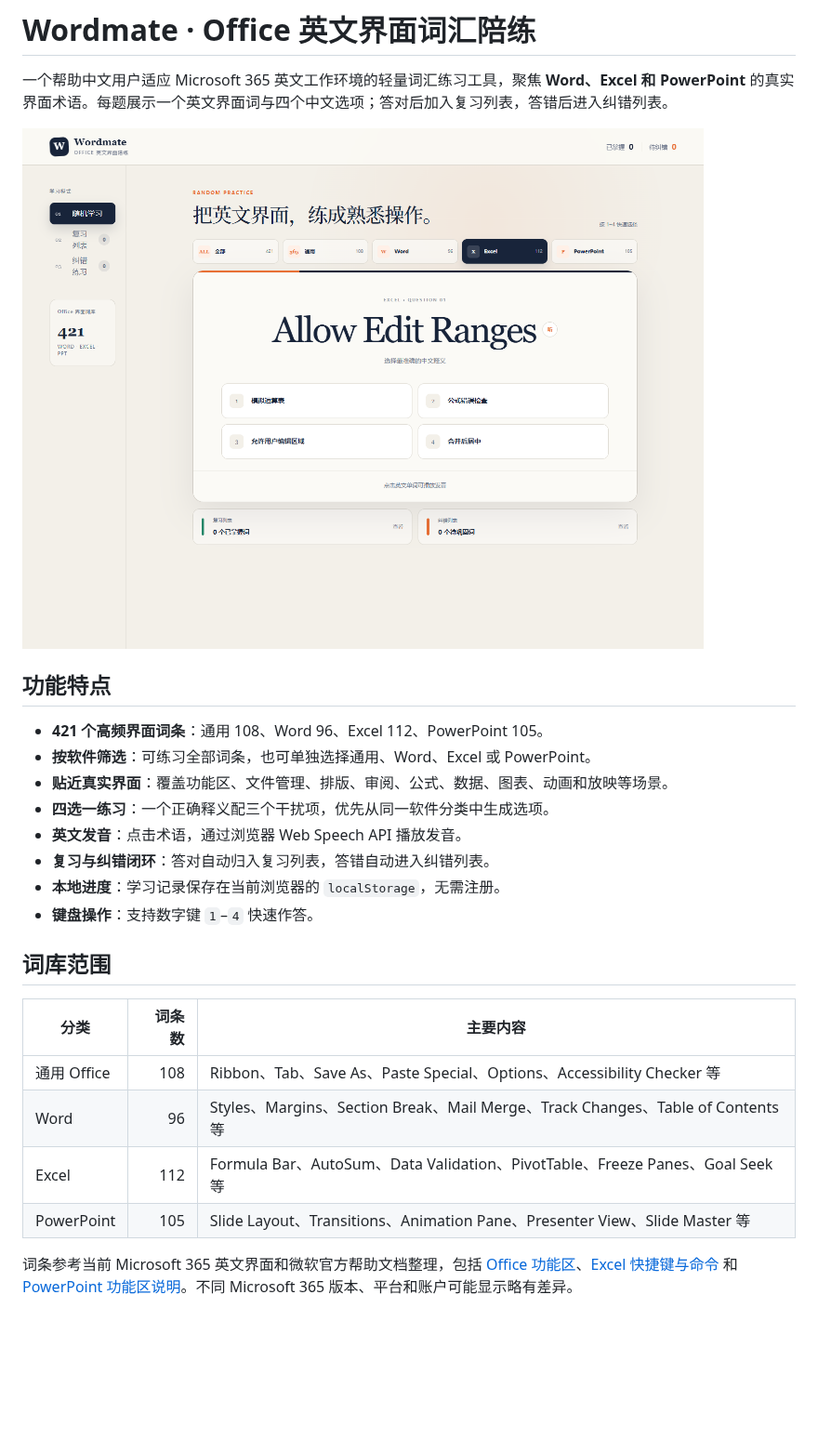
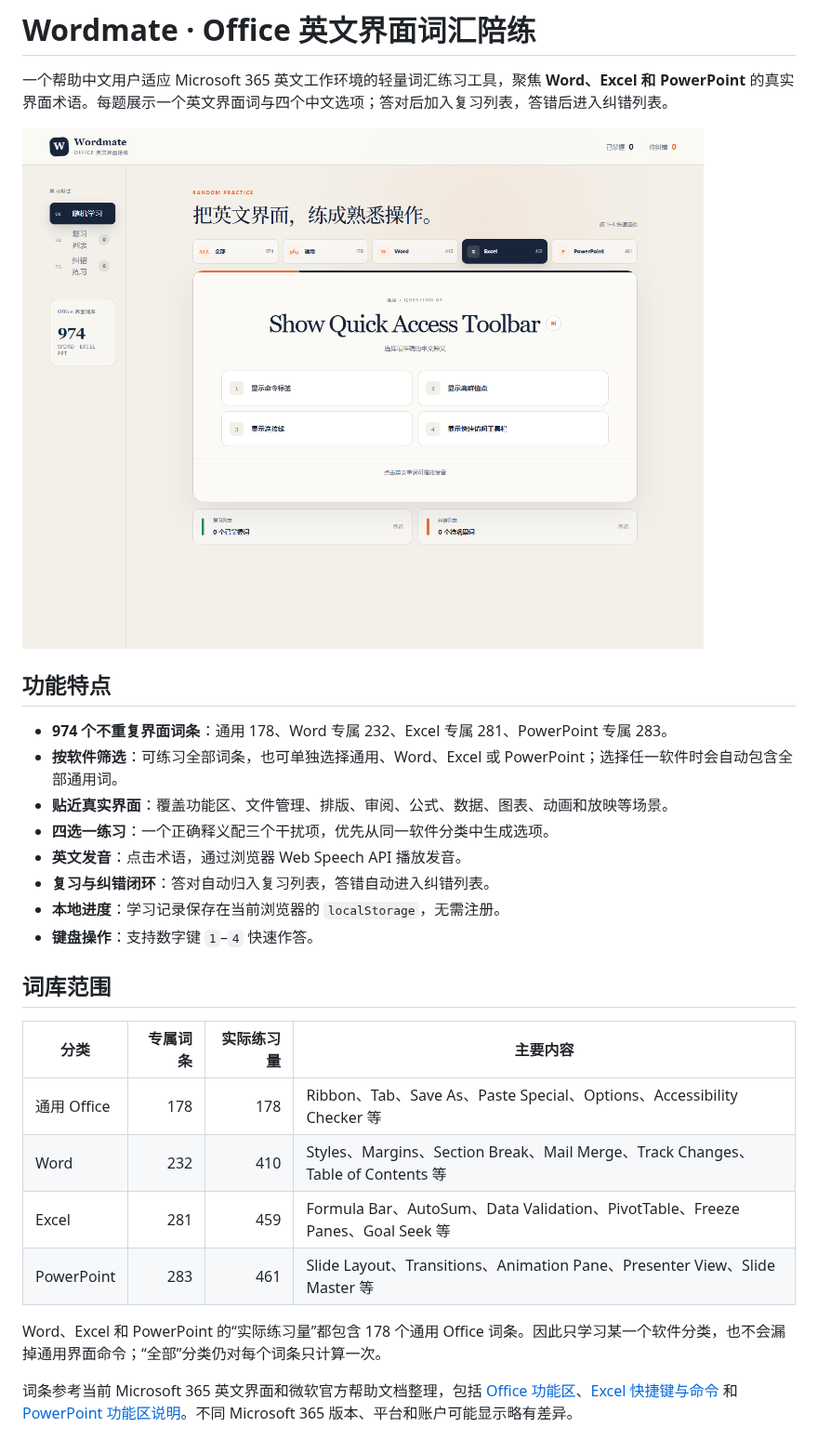
Before and after one commit to risievol2-alt/wordmate-cet4-study, a Markdown page: README.md, the part around the change. Shown at 93% size. Drawn GitHub-style; pictures changed too: docs/screenshot.png; blank space fills up the shorter version.

Commit message:
Expand Office vocabulary and include common terms

```diff
--- a/README.md
+++ b/README.md
@@ -6,8 +6,8 @@
 
 ## 功能特点
 
-- **421 个高频界面词条**：通用 108、Word 96、Excel 112、PowerPoint 105。
-- **按软件筛选**：可练习全部词条，也可单独选择通用、Word、Excel 或 PowerPoint。
+- **974 个不重复界面词条**：通用 178、Word 专属 232、Excel 专属 281、PowerPoint 专属 283。
+- **按软件筛选**：可练习全部词条，也可单独选择通用、Word、Excel 或 PowerPoint；选择任一软件时会自动包含全部通用词。
 - **贴近真实界面**：覆盖功能区、文件管理、排版、审阅、公式、数据、图表、动画和放映等场景。
 - **四选一练习**：一个正确释义配三个干扰项，优先从同一软件分类中生成选项。
 - **英文发音**：点击术语，通过浏览器 Web Speech API 播放发音。
@@ -17,12 +17,14 @@
 
 ## 词库范围
 
-| 分类 | 词条数 | 主要内容 |
-| --- | ---: | --- |
-| 通用 Office | 108 | Ribbon、Tab、Save As、Paste Special、Options、Accessibility Checker 等 |
-| Word | 96 | Styles、Margins、Section Break、Mail Merge、Track Changes、Table of Contents 等 |
-| Excel | 112 | Formula Bar、AutoSum、Data Validation、PivotTable、Freeze Panes、Goal Seek 等 |
-| PowerPoint | 105 | Slide Layout、Transitions、Animation Pane、Presenter View、Slide Master 等 |
+| 分类 | 专属词条 | 实际练习量 | 主要内容 |
+| --- | ---: | ---: | --- |
+| 通用 Office | 178 | 178 | Ribbon、Tab、Save As、Paste Special、Options、Accessibility Checker 等 |
+| Word | 232 | 410 | Styles、Margins、Section Break、Mail Merge、Track Changes、Table of Contents 等 |
+| Excel | 281 | 459 | Formula Bar、AutoSum、Data Validation、PivotTable、Freeze Panes、Goal Seek 等 |
+| PowerPoint | 283 | 461 | Slide Layout、Transitions、Animation Pane、Presenter View、Slide Master 等 |
+
+Word、Excel 和 PowerPoint 的“实际练习量”都包含 178 个通用 Office 词条。因此只学习某一个软件分类，也不会漏掉通用界面命令；“全部”分类仍对每个词条只计算一次。
 
 词条参考当前 Microsoft 365 英文界面和微软官方帮助文档整理，包括 [Office 功能区](https://support.microsoft.com/en-us/office/customize-the-ribbon-in-office-00f24ca7-6021-48d3-9514-a31a460ecb31)、[Excel 快捷键与命令](https://support.microsoft.com/en-us/office/keyboard-shortcuts-in-excel-1798d9d5-842a-42b8-9c99-9b7213f0040f) 和 [PowerPoint 功能区说明](https://support.microsoft.com/en-us/powerpoint/where-are-the-menus-and-toolbars)。不同 Microsoft 365 版本、平台和账户可能显示略有差异。
 
```
Also changed, not shown: 5 other files.
